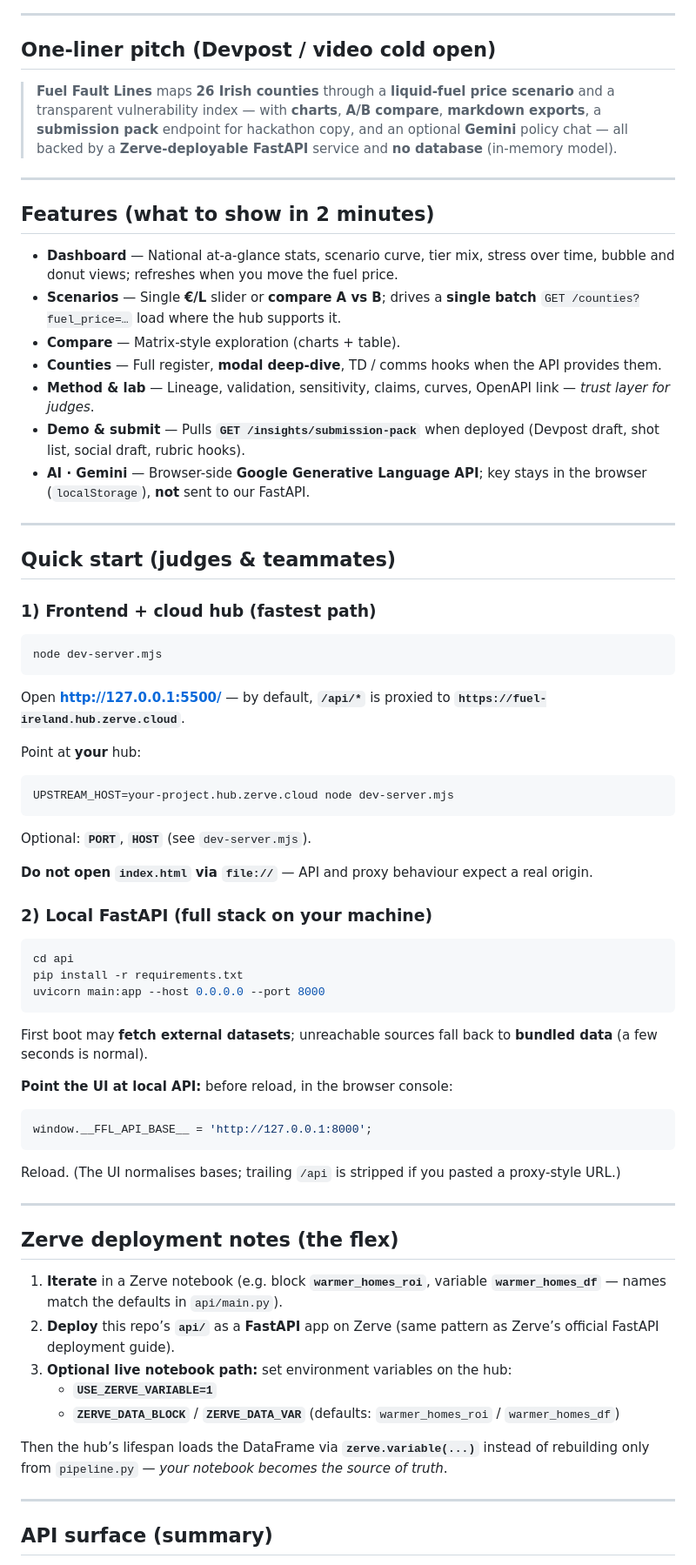
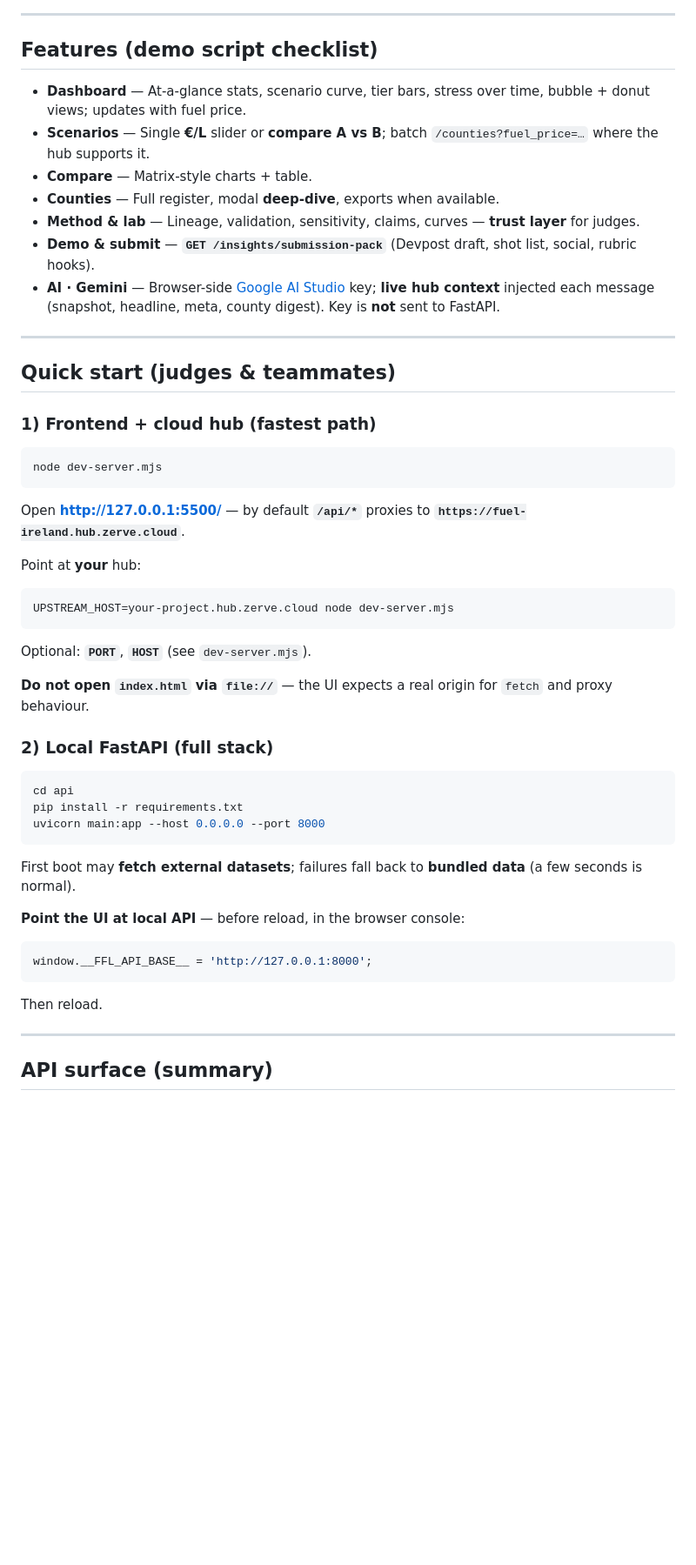
Before and after one commit to Manoj7ar/Fuel-Fault, a Markdown page: README.md, the part around one of its changes. Shown at 87% size. Drawn GitHub-style; blank space fills up the shorter version.

````diff
--- a/README.md
+++ b/README.md
@@ -55,21 +150,15 @@ flowchart LR
 
 ---
 
-## One-liner pitch (Devpost / video cold open)
+## Features (demo script checklist)
 
-> **Fuel Fault Lines** maps **26 Irish counties** through a **liquid-fuel price scenario** and a transparent vulnerability index — with **charts**, **A/B compare**, **markdown exports**, a **submission pack** endpoint for hackathon copy, and an optional **Gemini** policy chat — all backed by a **Zerve-deployable FastAPI** service and **no database** (in-memory model).
-
----
-
-## Features (what to show in 2 minutes)
-
-- **Dashboard** — National at-a-glance stats, scenario curve, tier mix, stress over time, bubble and donut views; refreshes when you move the fuel price.
-- **Scenarios** — Single **€/L** slider or **compare A vs B**; drives a **single batch** `GET /counties?fuel_price=…` load where the hub supports it.
-- **Compare** — Matrix-style exploration (charts + table).
-- **Counties** — Full register, **modal deep-dive**, TD / comms hooks when the API provides them.
-- **Method & lab** — Lineage, validation, sensitivity, claims, curves, OpenAPI link — *trust layer for judges*.
-- **Demo & submit** — Pulls **`GET /insights/submission-pack`** when deployed (Devpost draft, shot list, social draft, rubric hooks).
-- **AI · Gemini** — Browser-side **Google Generative Language API**; key stays in the browser (`localStorage`), **not** sent to our FastAPI.
+- **Dashboard** — At-a-glance stats, scenario curve, tier bars, stress over time, bubble + donut views; updates with fuel price.
+- **Scenarios** — Single **€/L** slider or **compare A vs B**; batch `/counties?fuel_price=…` where the hub supports it.
+- **Compare** — Matrix-style charts + table.
+- **Counties** — Full register, modal **deep-dive**, exports when available.
+- **Method & lab** — Lineage, validation, sensitivity, claims, curves — **trust layer** for judges.
+- **Demo & submit** — **`GET /insights/submission-pack`** (Devpost draft, shot list, social, rubric hooks).
+- **AI · Gemini** — Browser-side [Google AI Studio](https://aistudio.google.com/apikey) key; **live hub context** injected each message (snapshot, headline, meta, county digest). Key is **not** sent to FastAPI.
 
 ---
 
@@ -81,7 +170,7 @@ flowchart LR
 node dev-server.mjs
 ```
 
-Open **http://127.0.0.1:5500/** — by default, **`/api/*`** is proxied to **`https://fuel-ireland.hub.zerve.cloud`**.
+Open **http://127.0.0.1:5500/** — by default **`/api/*`** proxies to **`https://fuel-ireland.hub.zerve.cloud`**.
 
 Point at **your** hub:
 
@@ -91,9 +180,9 @@ UPSTREAM_HOST=your-project.hub.zerve.cloud node dev-server.mjs
 
 Optional: **`PORT`**, **`HOST`** (see `dev-server.mjs`).
 
-**Do not open `index.html` via `file://`** — API and proxy behaviour expect a real origin.
+**Do not open `index.html` via `file://`** — the UI expects a real origin for `fetch` and proxy behaviour.
 
-### 2) Local FastAPI (full stack on your machine)
+### 2) Local FastAPI (full stack)
 
 ```bash
 cd api
@@ -101,27 +190,15 @@ pip install -r requirements.txt
 uvicorn main:app --host 0.0.0.0 --port 8000
 ```
 
-First boot may **fetch external datasets**; unreachable sources fall back to **bundled data** (a few seconds is normal).
+First boot may **fetch external datasets**; failures fall back to **bundled data** (a few seconds is normal).
 
-**Point the UI at local API:** before reload, in the browser console:
+**Point the UI at local API** — before reload, in the browser console:
 
 ```js
 window.__FFL_API_BASE__ = 'http://127.0.0.1:8000';
 ```
 
-Reload. (The UI normalises bases; trailing `/api` is stripped if you pasted a proxy-style URL.)
-
----
-
-## Zerve deployment notes (the flex)
-
-1. **Iterate** in a Zerve notebook (e.g. block **`warmer_homes_roi`**, variable **`warmer_homes_df`** — names match the defaults in `api/main.py`).
-2. **Deploy** this repo’s **`api/`** as a **FastAPI** app on Zerve (same pattern as Zerve’s official FastAPI deployment guide).
-3. **Optional live notebook path:** set environment variables on the hub:
-   - **`USE_ZERVE_VARIABLE=1`**
-   - **`ZERVE_DATA_BLOCK`** / **`ZERVE_DATA_VAR`** (defaults: `warmer_homes_roi` / `warmer_homes_df`)
-
-Then the hub’s lifespan loads the DataFrame via **`zerve.variable(...)`** instead of rebuilding only from `pipeline.py` — *your notebook becomes the source of truth*.
+Then reload.
 
 ---
 
````
Also changed, not shown: other parts of README.md (+150 -57 lines).
